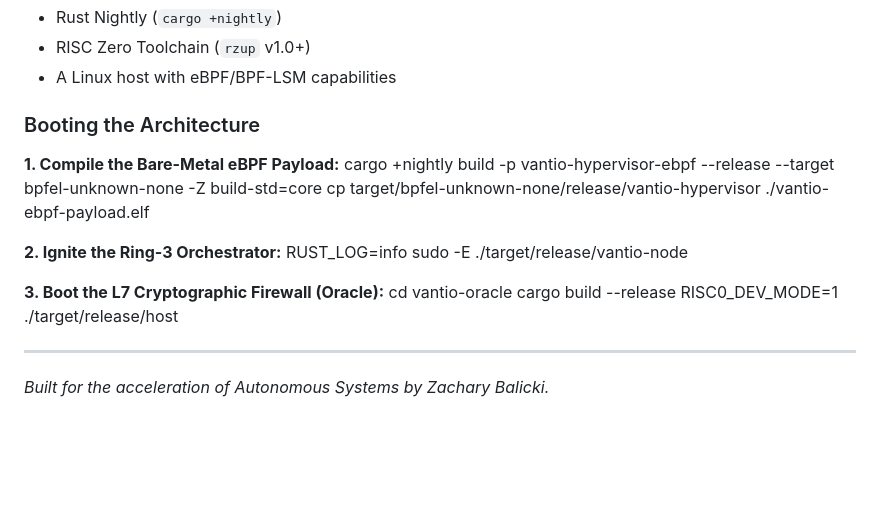
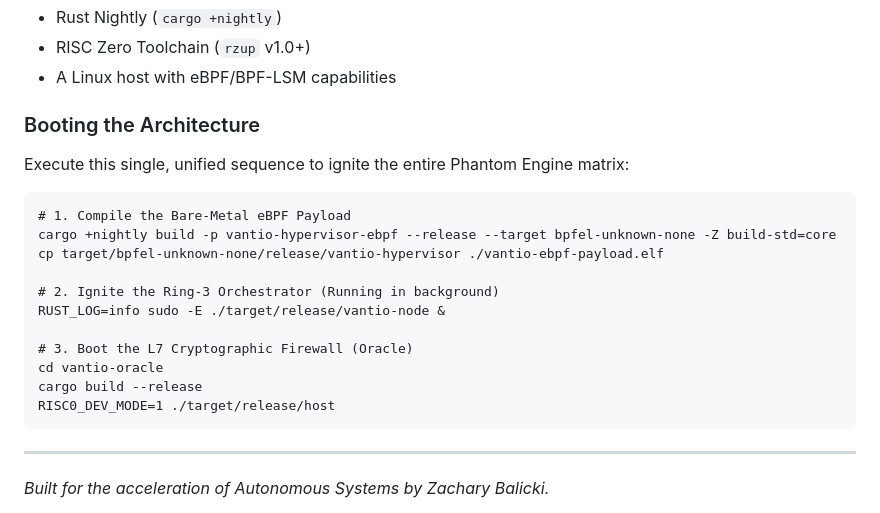
Before and after one commit to zacharybalicki/vantio-hypervisor, a Markdown page: README.md, the part around one of its changes. Rendered like a GitHub page; blank space fills up the shorter version.

Commit message:
docs: Inject Vantio AGI Acceleration Manifesto

```diff
--- a/README.md
+++ b/README.md
@@ -46,15 +46,16 @@ Every time a kinetic threat is eradicated at Ring-0, or a cognitive alignment fa
 * A Linux host with eBPF/BPF-LSM capabilities
 
 ### Booting the Architecture
+Execute this single, unified sequence to ignite the entire Phantom Engine matrix:
 
-**1. Compile the Bare-Metal eBPF Payload:**
+    # 1. Compile the Bare-Metal eBPF Payload
     cargo +nightly build -p vantio-hypervisor-ebpf --release --target bpfel-unknown-none -Z build-std=core
     cp target/bpfel-unknown-none/release/vantio-hypervisor ./vantio-ebpf-payload.elf
 
-**2. Ignite the Ring-3 Orchestrator:**
-    RUST_LOG=info sudo -E ./target/release/vantio-node
+    # 2. Ignite the Ring-3 Orchestrator (Running in background)
+    RUST_LOG=info sudo -E ./target/release/vantio-node &
 
-**3. Boot the L7 Cryptographic Firewall (Oracle):**
+    # 3. Boot the L7 Cryptographic Firewall (Oracle)
     cd vantio-oracle
     cargo build --release
     RISC0_DEV_MODE=1 ./target/release/host
```
Also changed, not shown: other parts of README.md (+4 -4 lines).
